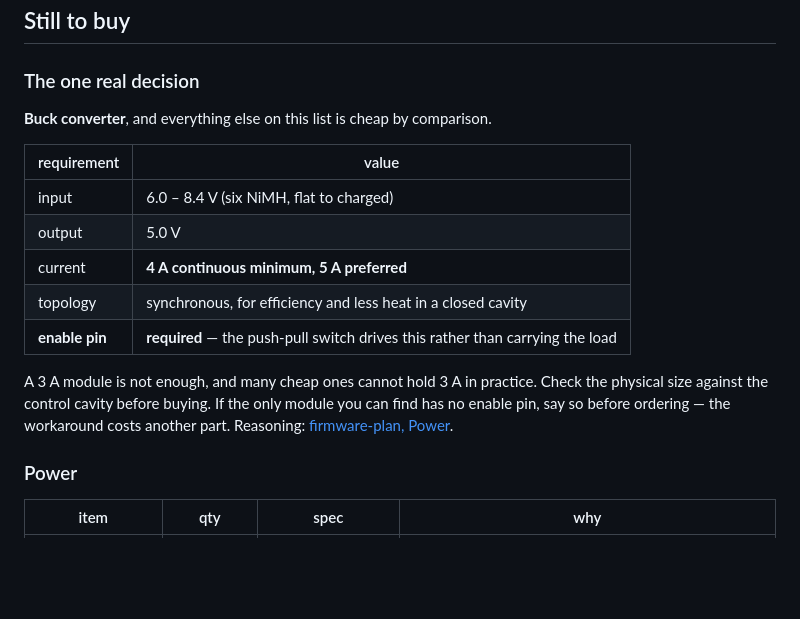
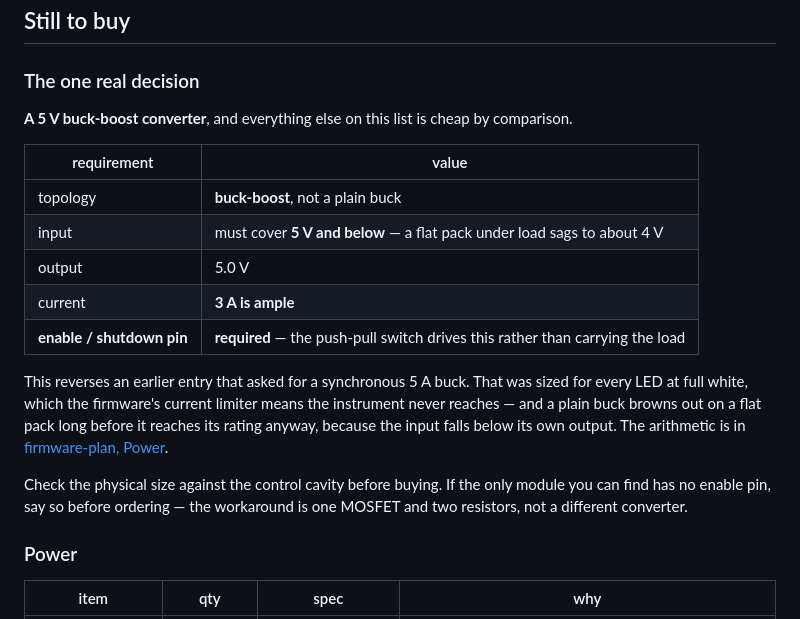
Before and after one commit to melonromanholidaycat/electriclight, a Markdown page: docs/shopping-list.md, the part around the change. GitHub-like rendering; blank space fills up the shorter version.

```diff
--- a/docs/shopping-list.md
+++ b/docs/shopping-list.md
@@ -23,20 +23,26 @@ stale.
 
 ### The one real decision
 
-**Buck converter**, and everything else on this list is cheap by comparison.
+**A 5 V buck-boost converter**, and everything else on this list is cheap by
+comparison.
 
 | requirement | value |
 |---|---|
-| input | 6.0 – 8.4 V (six NiMH, flat to charged) |
+| topology | **buck-boost**, not a plain buck |
+| input | must cover **5 V and below** — a flat pack under load sags to about 4 V |
 | output | 5.0 V |
-| current | **4 A continuous minimum, 5 A preferred** |
-| topology | synchronous, for efficiency and less heat in a closed cavity |
-| **enable pin** | **required** — the push-pull switch drives this rather than carrying the load |
+| current | **3 A is ample** |
+| **enable / shutdown pin** | **required** — the push-pull switch drives this rather than carrying the load |
 
-A 3 A module is not enough, and many cheap ones cannot hold 3 A in practice.
+This reverses an earlier entry that asked for a synchronous 5 A buck. That was
+sized for every LED at full white, which the firmware's current limiter means
+the instrument never reaches — and a plain buck browns out on a flat pack long
+before it reaches its rating anyway, because the input falls below its own
+output. The arithmetic is in [firmware-plan, Power](firmware-plan.md).
+
 Check the physical size against the control cavity before buying. If the only
 module you can find has no enable pin, say so before ordering — the workaround
-costs another part. Reasoning: [firmware-plan, Power](firmware-plan.md).
+is one MOSFET and two resistors, not a different converter.
 
 ### Power
 
```
Also changed, not shown: docs/firmware-plan.md (+36 -6 lines).
